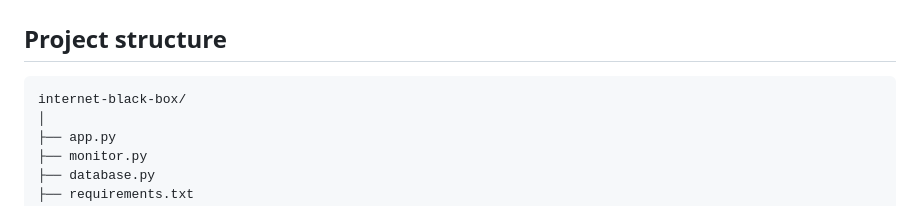
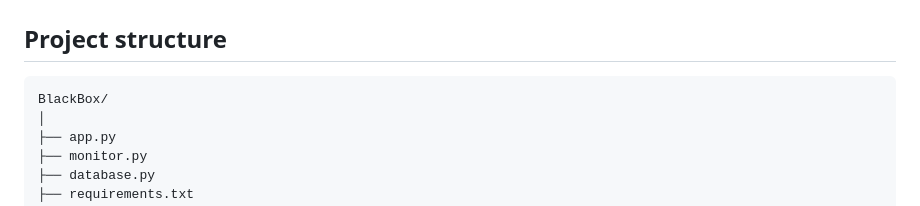
Before and after one commit to NotMubasshir/BlackBox, a Markdown page: README.md, the part around the change. GitHub-like rendering.

Commit message:
Update README with project details and instructions

````diff
--- a/README.md
+++ b/README.md
@@ -123,7 +123,7 @@ The interface is built using:
 ## Project structure
 
 ```text
-internet-black-box/
+BlackBox/
 │
 ├── app.py
 ├── monitor.py
````
